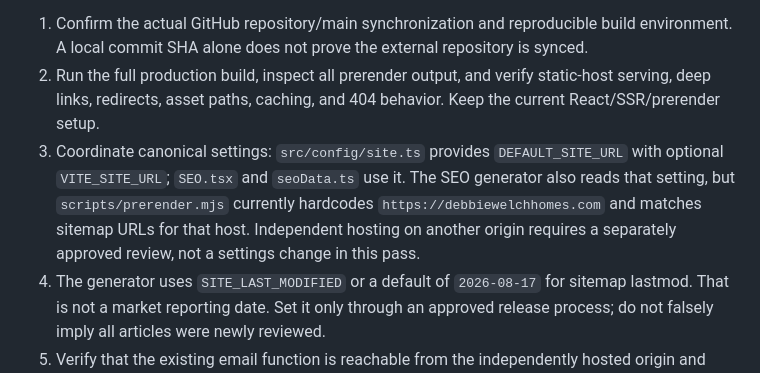
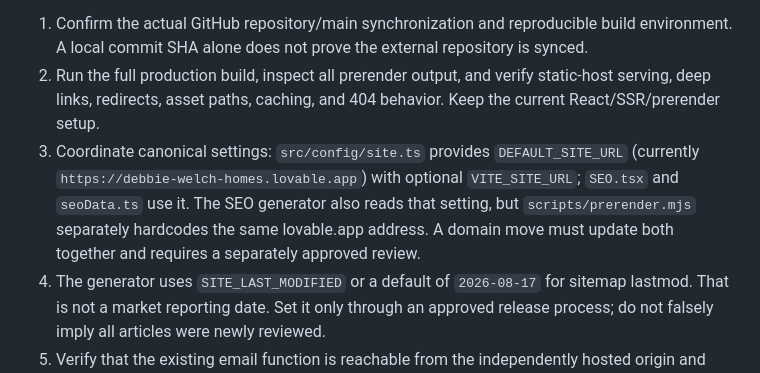
Before and after one commit to debbiewelchhomes/debbie-welch-homes, a Markdown page: docs/website-maintenance.md, the part around the change. Rendered like a GitHub page.

Commit message:
Changes
Co-authored-by: debbiewelchhomes <291605512+debbiewelchhomes@users.noreply.github.com>

```diff
--- a/docs/website-maintenance.md
+++ b/docs/website-maintenance.md
@@ -150,7 +150,7 @@ These are recommendations and unresolved checks, not completed setup or permissi
 
 1. Confirm the actual GitHub repository/main synchronization and reproducible build environment. A local commit SHA alone does not prove the external repository is synced.
 2. Run the full production build, inspect all prerender output, and verify static-host serving, deep links, redirects, asset paths, caching, and 404 behavior. Keep the current React/SSR/prerender setup.
-3. Coordinate canonical settings: `src/config/site.ts` provides `DEFAULT_SITE_URL` with optional `VITE_SITE_URL`; `SEO.tsx` and `seoData.ts` use it. The SEO generator also reads that setting, but `scripts/prerender.mjs` currently hardcodes `https://debbiewelchhomes.com` and matches sitemap URLs for that host. Independent hosting on another origin requires a separately approved review, not a settings change in this pass.
+3. Coordinate canonical settings: `src/config/site.ts` provides `DEFAULT_SITE_URL` (currently `https://debbie-welch-homes.lovable.app`) with optional `VITE_SITE_URL`; `SEO.tsx` and `seoData.ts` use it. The SEO generator also reads that setting, but `scripts/prerender.mjs` separately hardcodes the same lovable.app address. A domain move must update both together and requires a separately approved review.
 4. The generator uses `SITE_LAST_MODIFIED` or a default of `2026-08-17` for sitemap lastmod. That is not a market reporting date. Set it only through an approved release process; do not falsely imply all articles were newly reviewed.
 5. Verify that the existing email function is reachable from the independently hosted origin and that allowed origins, sender verification, provider acceptance, inbox delivery, fallback links, and limits work. Do not change secrets or function configuration as part of content edits.
 6. Confirm font loading, image permissions/privacy, social metadata, Search Console verification, and existing external-link/tracking behavior on the actual host. Local source inspection cannot establish external account settings.
```
